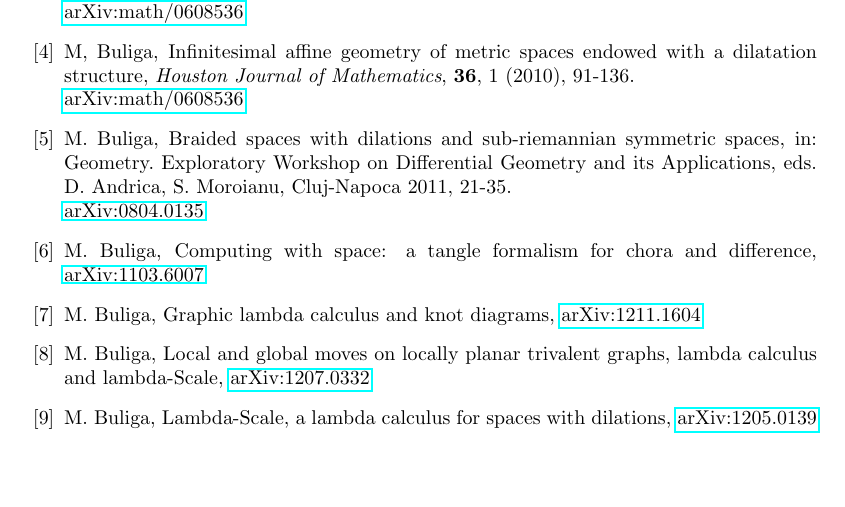
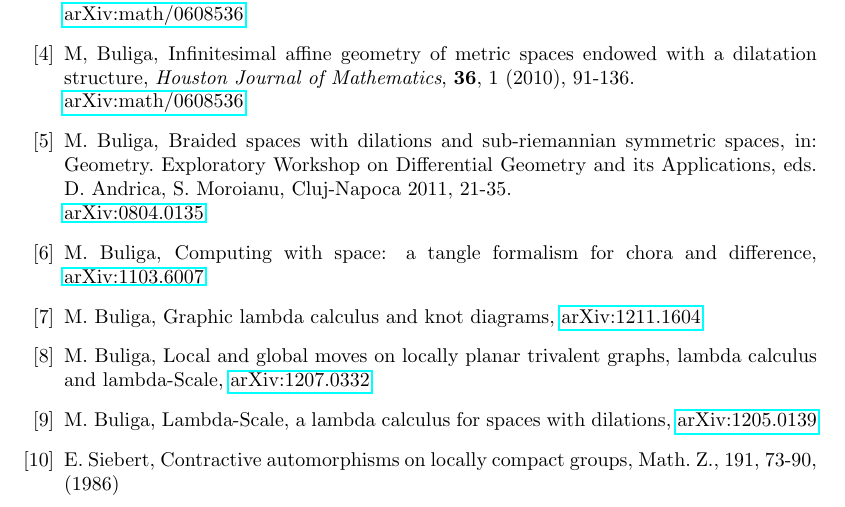
Before and after one commit to mbuliga/em, a LaTeX paper (main.tex): part of page 21 of 21 before the commit and part of page 22 of 22 after it, cut so that both start at the same text, the shorter picture padded with empty space. Compiled offline with pdfLaTeX.

Commit message:
22-05-2018

```diff
--- a/main.tex
+++ b/main.tex
@@ -166,6 +168,11 @@ J. Gen. Lie Theory Appl.},  {\bf 1} (2007),  2, 65-95. \\
 \bibitem{graphiclambdamoves} M. Buliga, Local and global moves on locally planar trivalent graphs, lambda calculus and lambda-Scale, \href{http://arxiv.org/abs/1207.0332}{arXiv:1207.0332}
 
 \bibitem{lambdascale} M. Buliga, Lambda-Scale, a lambda calculus for spaces with dilations,  \href{http://arxiv.org/abs/1205.0139}{arXiv:1205.0139}
+
+
+\bibitem{siebert} E. Siebert, Contractive automorphisms on locally compact groups, Math. Z., 191, 73-90, (1986)
+
+
 \end{thebibliography}
 
 
```
Also changed, not shown: main.tex (2 more changed lines).
